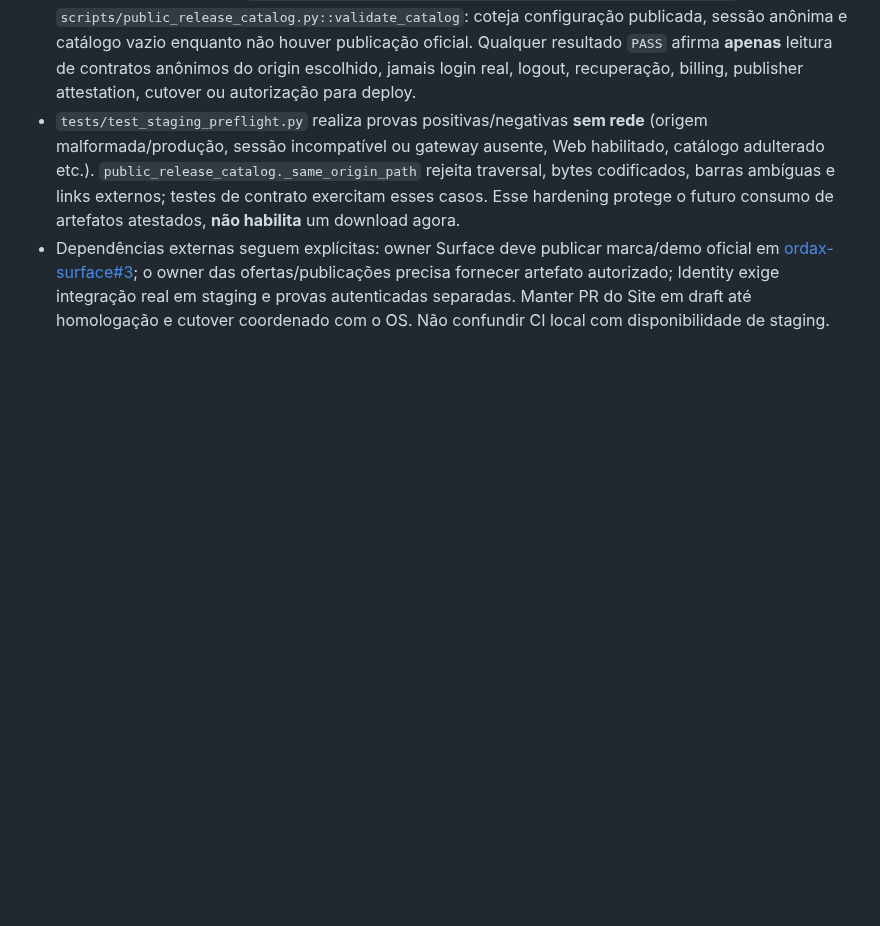
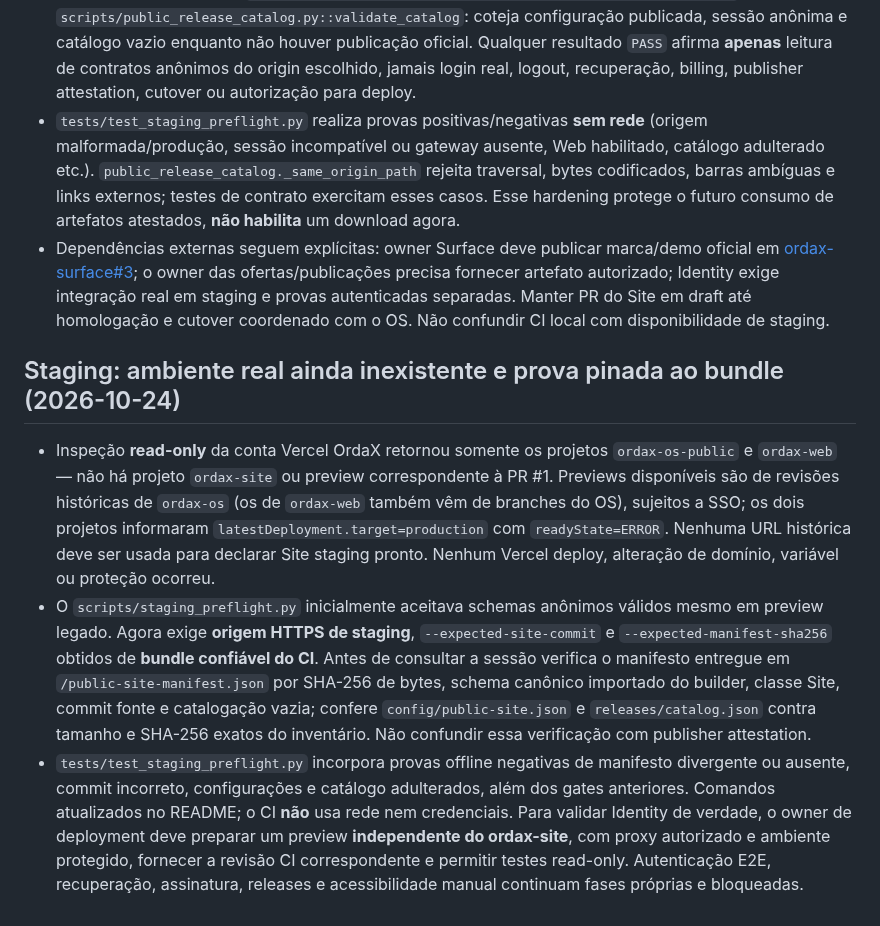
Before and after one commit to ordaxsystems/ordax-site, a Markdown page: docs/HANDOFF.md, the part around the change. Drawn GitHub-style; blank space fills up the shorter version.

Commit message:
docs(site): record Vercel preview blocker and bundle-pinned staging proof

```diff
--- a/docs/HANDOFF.md
+++ b/docs/HANDOFF.md
@@ -122,3 +122,9 @@
 - Reaproveita diretamente `scripts/public_identity_state.py::resolve_public_identity_mode` e `scripts/public_release_catalog.py::validate_catalog`: coteja configuração publicada, sessão anônima e catálogo vazio enquanto não houver publicação oficial. Qualquer resultado `PASS` afirma **apenas** leitura de contratos anônimos do origin escolhido, jamais login real, logout, recuperação, billing, publisher attestation, cutover ou autorização para deploy.
 - `tests/test_staging_preflight.py` realiza provas positivas/negativas **sem rede** (origem malformada/produção, sessão incompatível ou gateway ausente, Web habilitado, catálogo adulterado etc.). `public_release_catalog._same_origin_path` rejeita traversal, bytes codificados, barras ambíguas e links externos; testes de contrato exercitam esses casos. Esse hardening protege o futuro consumo de artefatos atestados, **não habilita** um download agora.
 - Dependências externas seguem explícitas: owner Surface deve publicar marca/demo oficial em [ordax-surface#3](https://github.com/ordaxsystems/ordax-surface/issues/3); o owner das ofertas/publicações precisa fornecer artefato autorizado; Identity exige integração real em staging e provas autenticadas separadas. Manter PR do Site em draft até homologação e cutover coordenado com o OS. Não confundir CI local com disponibilidade de staging.
+
+## Staging: ambiente real ainda inexistente e prova pinada ao bundle (2026-10-24)
+
+- Inspeção **read-only** da conta Vercel OrdaX retornou somente os projetos `ordax-os-public` e `ordax-web` — não há projeto `ordax-site` ou preview correspondente à PR #1. Previews disponíveis são de revisões históricas de `ordax-os` (os de `ordax-web` também vêm de branches do OS), sujeitos a SSO; os dois projetos informaram `latestDeployment.target=production` com `readyState=ERROR`. Nenhuma URL histórica deve ser usada para declarar Site staging pronto. Nenhum Vercel deploy, alteração de domínio, variável ou proteção ocorreu.
+- O `scripts/staging_preflight.py` inicialmente aceitava schemas anônimos válidos mesmo em preview legado. Agora exige **origem HTTPS de staging**, `--expected-site-commit` e `--expected-manifest-sha256` obtidos de **bundle confiável do CI**. Antes de consultar a sessão verifica o manifesto entregue em `/public-site-manifest.json` por SHA-256 de bytes, schema canônico importado do builder, classe Site, commit fonte e catalogação vazia; confere `config/public-site.json` e `releases/catalog.json` contra tamanho e SHA-256 exatos do inventário. Não confundir essa verificação com publisher attestation.
+- `tests/test_staging_preflight.py` incorpora provas offline negativas de manifesto divergente ou ausente, commit incorreto, configurações e catálogo adulterados, além dos gates anteriores. Comandos atualizados no README; o CI **não** usa rede nem credenciais. Para validar Identity de verdade, o owner de deployment deve preparar um preview **independente do ordax-site**, com proxy autorizado e ambiente protegido, fornecer a revisão CI correspondente e permitir testes read-only. Autenticação E2E, recuperação, assinatura, releases e acessibilidade manual continuam fases próprias e bloqueadas.
```
